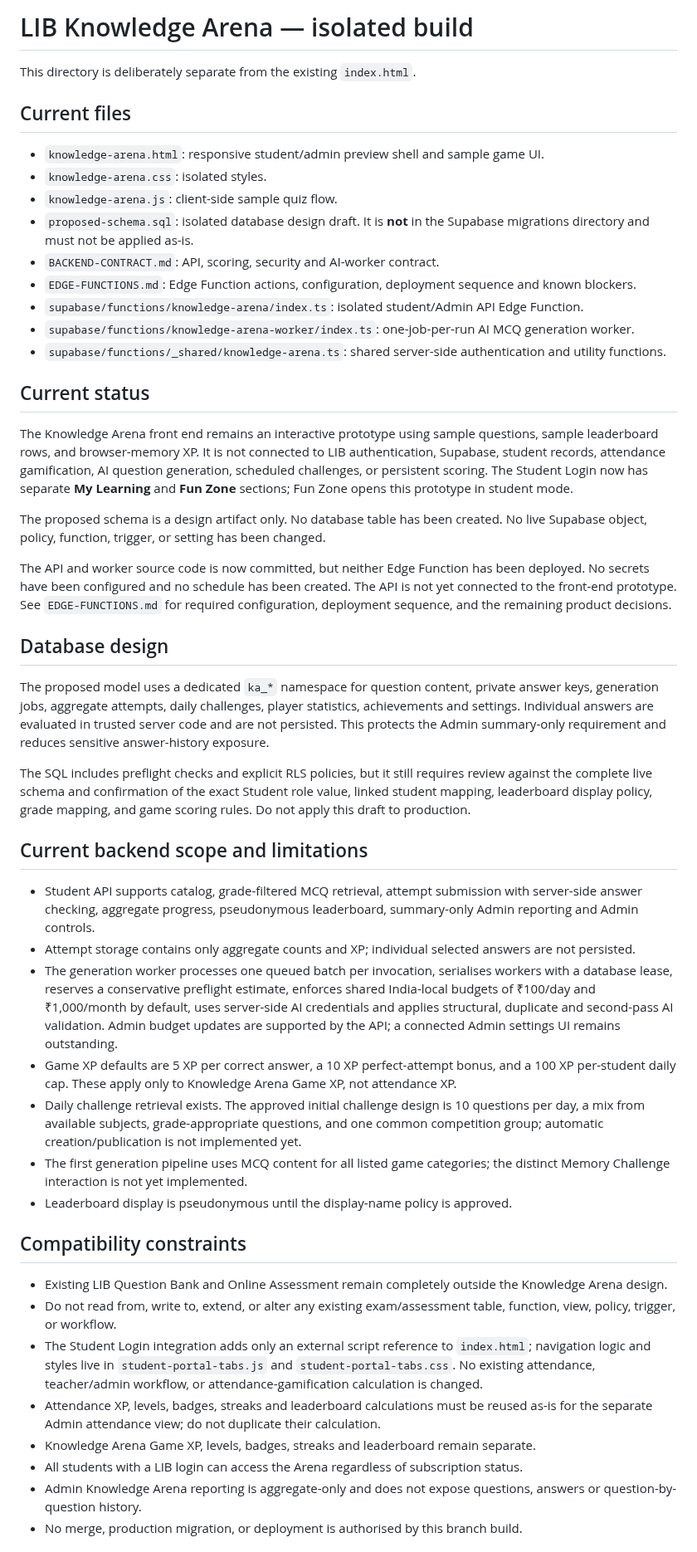
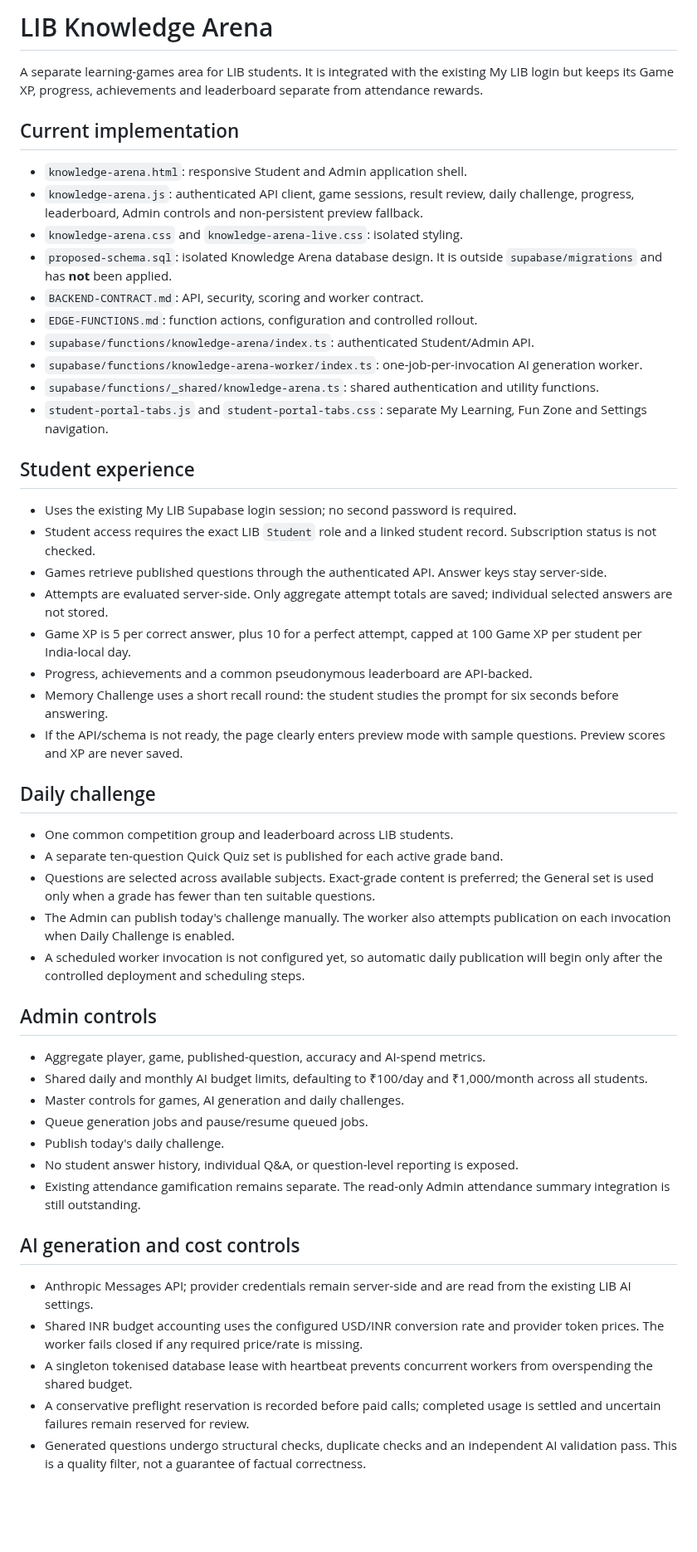
Before and after one commit to kakalirc/MYLIB, a Markdown page: knowledge-arena/README.md, the part around one of its changes. Shown at 83% size. Drawn GitHub-style; blank space fills up the shorter version.

Commit message:
Update Knowledge Arena implementation and rollout documentation

```diff
--- a/knowledge-arena/README.md
+++ b/knowledge-arena/README.md
@@ -1,45 +1,54 @@
-# LIB Knowledge Arena — isolated build
+# LIB Knowledge Arena
 
-This directory is deliberately separate from the existing `index.html`.
+A separate learning-games area for LIB students. It is integrated with the existing My LIB login but keeps its Game XP, progress, achievements and leaderboard separate from attendance rewards.
 
-## Current files
-- `knowledge-arena.html`: responsive student/admin preview shell and sample game UI.
-- `knowledge-arena.css`: isolated styles.
-- `knowledge-arena.js`: client-side sample quiz flow.
-- `proposed-schema.sql`: isolated database design draft. It is **not** in the Supabase migrations directory and must not be applied as-is.
-- `BACKEND-CONTRACT.md`: API, scoring, security and AI-worker contract.
-- `EDGE-FUNCTIONS.md`: Edge Function actions, configuration, deployment sequence and known blockers.
-- `supabase/functions/knowledge-arena/index.ts`: isolated student/Admin API Edge Function.
-- `supabase/functions/knowledge-arena-worker/index.ts`: one-job-per-run AI MCQ generation worker.
-- `supabase/functions/_shared/knowledge-arena.ts`: shared server-side authentication and utility functions.
+## Current implementation
 
-## Current status
-The Knowledge Arena front end remains an interactive prototype using sample questions, sample leaderboard rows, and browser-memory XP. It is not connected to LIB authentication, Supabase, student records, attendance gamification, AI question generation, scheduled challenges, or persistent scoring. The Student Login now has separate **My Learning** and **Fun Zone** sections; Fun Zone opens this prototype in student mode.
+- `knowledge-arena.html`: responsive Student and Admin application shell.
+- `knowledge-arena.js`: authenticated API client, game sessions, result review, daily challenge, progress, leaderboard, Admin controls and non-persistent preview fallback.
+- `knowledge-arena.css` and `knowledge-arena-live.css`: isolated styling.
+- `proposed-schema.sql`: isolated Knowledge Arena database design. It is outside `supabase/migrations` and has **not** been applied.
+- `BACKEND-CONTRACT.md`: API, security, scoring and worker contract.
+- `EDGE-FUNCTIONS.md`: function actions, configuration and controlled rollout.
+- `supabase/functions/knowledge-arena/index.ts`: authenticated Student/Admin API.
+- `supabase/functions/knowledge-arena-worker/index.ts`: one-job-per-invocation AI generation worker.
+- `supabase/functions/_shared/knowledge-arena.ts`: shared authentication and utility functions.
+- `student-portal-tabs.js` and `student-portal-tabs.css`: separate My Learning, Fun Zone and Settings navigation.
 
-The proposed schema is a design artifact only. No database table has been created. No live Supabase object, policy, function, trigger, or setting has been changed.
+## Student experience
 
-The API and worker source code is now committed, but neither Edge Function has been deployed. No secrets have been configured and no schedule has been created. The API is not yet connected to the front-end prototype. See `EDGE-FUNCTIONS.md` for required configuration, deployment sequence, and the remaining product decisions.
+- Uses the existing My LIB Supabase login session; no second password is required.
+- Student access requires the exact LIB `Student` role and a linked student record. Subscription status is not checked.
+- Games retrieve published questions through the authenticated API. Answer keys stay server-side.
+- Attempts are evaluated server-side. Only aggregate attempt totals are saved; individual selected answers are not stored.
+- Game XP is 5 per correct answer, plus 10 for a perfect attempt, capped at 100 Game XP per student per India-local day.
+- Progress, achievements and a common pseudonymous leaderboard are API-backed.
+- Memory Challenge uses a short recall round: the student studies the prompt for six seconds before answering.
+- If the API/schema is not ready, the page clearly enters preview mode with sample questions. Preview scores and XP are never saved.
 
-## Database design
-The proposed model uses a dedicated `ka_*` namespace for question content, private answer keys, generation jobs, aggregate attempts, daily challenges, player statistics, achievements and settings. Individual answers are evaluated in trusted server code and are not persisted. This protects the Admin summary-only requirement and reduces sensitive answer-history exposure.
+## Daily challenge
 
-The SQL includes preflight checks and explicit RLS policies, but it still requires review against the complete live schema and confirmation of the exact Student role value, linked student mapping, leaderboard display policy, grade mapping, and game scoring rules. Do not apply this draft to production.
+- One common competition group and leaderboard across LIB students.
+- A separate ten-question Quick Quiz set is published for each active grade band.
+- Questions are selected across available subjects. Exact-grade content is preferred; the General set is used only when a grade has fewer than ten suitable questions.
+- The Admin can publish today's challenge manually. The worker also attempts publication on each invocation when Daily Challenge is enabled.
+- A scheduled worker invocation is not configured yet, so automatic daily publication will begin only after the controlled deployment and scheduling steps.
 
-## Current backend scope and limitations
-- Student API supports catalog, grade-filtered MCQ retrieval, attempt submission with server-side answer checking, aggregate progress, pseudonymous leaderboard, summary-only Admin reporting and Admin controls.
-- Attempt storage contains only aggregate counts and XP; individual selected answers are not persisted.
-- The generation worker processes one queued batch per invocation, serialises workers with a database lease, reserves a conservative preflight estimate, enforces shared India-local budgets of ₹100/day and ₹1,000/month by default, uses server-side AI credentials and applies structural, duplicate and second-pass AI validation. Admin budget updates are supported by the API; a connected Admin settings UI remains outstanding.
-- Game XP defaults are 5 XP per correct answer, a 10 XP perfect-attempt bonus, and a 100 XP per-student daily cap. These apply only to Knowledge Arena Game XP, not attendance XP.
-- Daily challenge retrieval exists. The approved initial challenge design is 10 questions per day, a mix from available subjects, grade-appropriate questions, and one common competition group; automatic creation/publication is not implemented yet.
-- The first generation pipeline uses MCQ content for all listed game categories; the distinct Memory Challenge interaction is not yet implemented.
-- Leaderboard display is pseudonymous until the display-name policy is approved.
+## Admin controls
 
-## Compatibility constraints
-- Existing LIB Question Bank and Online Assessment remain completely outside the Knowledge Arena design.
-- Do not read from, write to, extend, or alter any existing exam/assessment table, function, view, policy, trigger, or workflow.
-- The Student Login integration adds only an external script reference to `index.html`; navigation logic and styles live in `student-portal-tabs.js` and `student-portal-tabs.css`. No existing attendance, teacher/admin workflow, or attendance-gamification calculation is changed.
-- Attendance XP, levels, badges, streaks and leaderboard calculations must be reused as-is for the separate Admin attendance view; do not duplicate their calculation.
-- Knowledge Arena Game XP, levels, badges, streaks and leaderboard remain separate.
-- All students with a LIB login can access the Arena regardless of subscription status.
-- Admin Knowledge Arena reporting is aggregate-only and does not expose questions, answers or question-by-question history.
-- No merge, production migration, or deployment is authorised by this branch build.
+- Aggregate player, game, published-question, accuracy and AI-spend metrics.
+- Shared daily and monthly AI budget limits, defaulting to ₹100/day and ₹1,000/month across all students.
+- Master controls for games, AI generation and daily challenges.
+- Queue generation jobs and pause/resume queued jobs.
+- Publish today's daily challenge.
+- No student answer history, individual Q&A, or question-level reporting is exposed.
+- Existing attendance gamification remains separate. The read-only Admin attendance summary integration is still outstanding.
+
+## AI generation and cost controls
+
+- Anthropic Messages API; provider credentials remain server-side and are read from the existing LIB AI settings.
+- Shared INR budget accounting uses the configured USD/INR conversion rate and provider token prices. The worker fails closed if any required price/rate is missing.
+- A singleton tokenised database lease with heartbeat prevents concurrent workers from overspending the shared budget.
+- A conservative preflight reservation is recorded before paid calls; completed usage is settled and uncertain failures remain reserved for review.
+- Generated questions undergo structural checks, duplicate checks and an independent AI validation pass. This is a quality filter, not a guarantee of factual correctness.
+
```
Also changed, not shown: other parts of knowledge-arena/README.md (+10 -0 lines).
